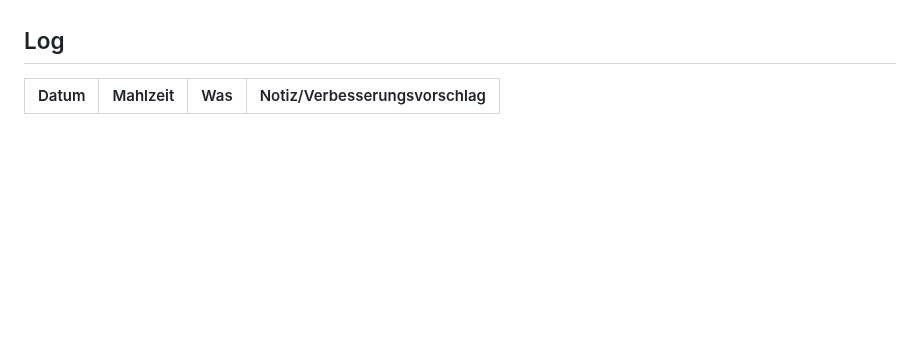
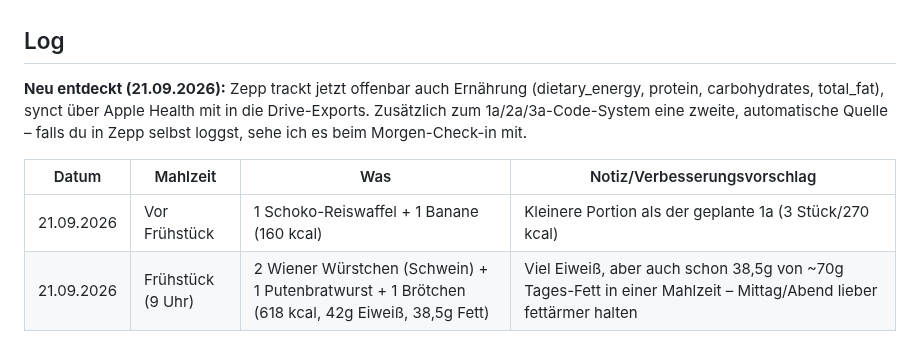
Before and after one commit to juliusuhlmann0-collab/maermeister_, a Markdown page: vault/ernaehrung.md, the part around the change. Drawn GitHub-style; blank space fills up the shorter version.

Commit message:
Zepp-Ernährungstracking entdeckt, heutige Mahlzeiten und Schlaf loggen
Zepp trackt jetzt auch Kalorien/Makros, synct automatisch mit. Erste
Mahlzeiten des Tages (Wiener+Bratwurst+Brötchen, Schoko-Reiswaffel+
Banane) sowie Schlaf (7,69h) und Ruhepuls (60) eingetragen.

Co-Authored-By: Claude Sonnet 5 <noreply@anthropic.com>
Claude-Session: https://claude.ai/code/session_018ZHM1A97LDXRr92sbWNS1f

```diff
--- a/vault/ernaehrung.md
+++ b/vault/ernaehrung.md
@@ -122,5 +122,12 @@ passt gut in die ~2.400 kcal, lässt genug Spielraum für Mittag/Abend.
 
 ## Log
 
+**Neu entdeckt (21.09.2026):** Zepp trackt jetzt offenbar auch Ernährung (dietary_energy,
+protein, carbohydrates, total_fat), synct über Apple Health mit in die Drive-Exports. Zusätzlich
+zum 1a/2a/3a-Code-System eine zweite, automatische Quelle – falls du in Zepp selbst loggst,
+sehe ich es beim Morgen-Check-in mit.
+
 | Datum | Mahlzeit | Was | Notiz/Verbesserungsvorschlag |
 |---|---|---|---|
+| 21.09.2026 | Vor Frühstück | 1 Schoko-Reiswaffel + 1 Banane (160 kcal) | Kleinere Portion als der geplante 1a (3 Stück/270 kcal) |
+| 21.09.2026 | Frühstück (9 Uhr) | 2 Wiener Würstchen (Schwein) + 1 Putenbratwurst + 1 Brötchen (618 kcal, 42g Eiweiß, 38,5g Fett) | Viel Eiweiß, aber auch schon 38,5g von ~70g Tages-Fett in einer Mahlzeit – Mittag/Abend lieber fettärmer halten |
```
Also changed, not shown: vault/gesundheit.md (+1 -0 lines).
